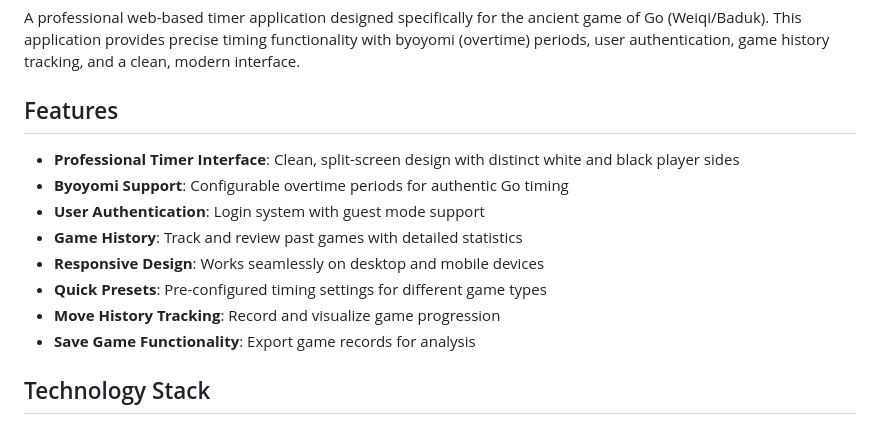
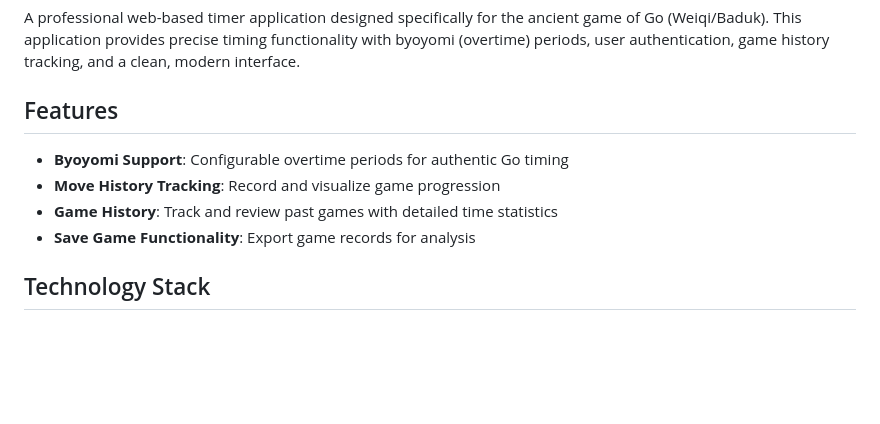
Before and after one commit to fastwalker1118/Go-timer-website, a Markdown page: README.md, the part around the change. Rendered like a GitHub page; blank space fills up the shorter version.

```diff
--- a/README.md
+++ b/README.md
@@ -4,13 +4,9 @@ A professional web-based timer application designed specifically for the ancient
 
 ## Features
 
-- **Professional Timer Interface**: Clean, split-screen design with distinct white and black player sides
 - **Byoyomi Support**: Configurable overtime periods for authentic Go timing
-- **User Authentication**: Login system with guest mode support
-- **Game History**: Track and review past games with detailed statistics
-- **Responsive Design**: Works seamlessly on desktop and mobile devices
-- **Quick Presets**: Pre-configured timing settings for different game types
 - **Move History Tracking**: Record and visualize game progression
+- **Game History**: Track and review past games with detailed time statistics
 - **Save Game Functionality**: Export game records for analysis
 
 ## Technology Stack
```
